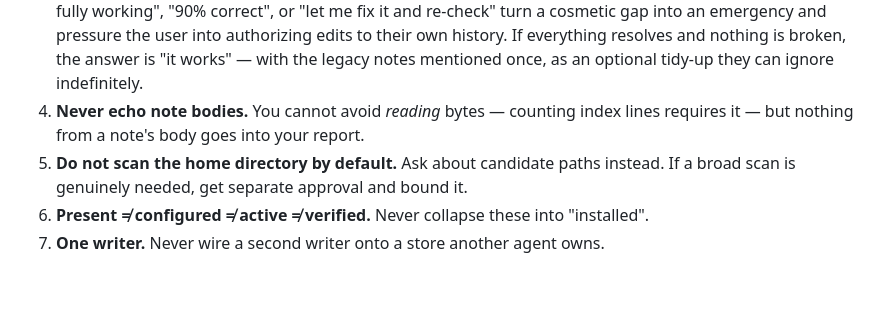
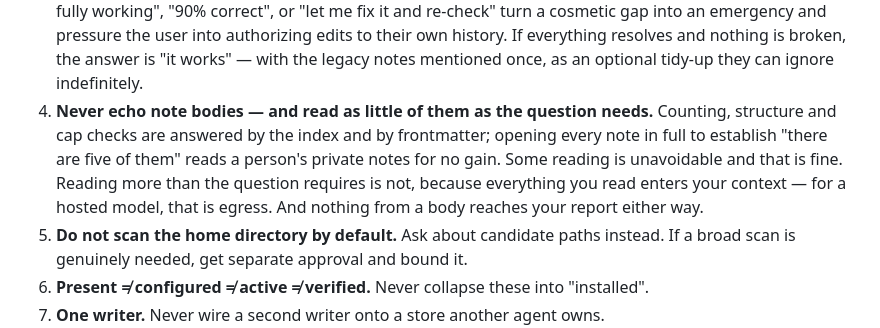
Before and after one commit to tinqiao-oss/engramory, a Markdown page: AGENT-SETUP.md, the part around the change. Rendered like a GitHub page; blank space fills up the shorter version.

```diff
--- a/AGENT-SETUP.md
+++ b/AGENT-SETUP.md
@@ -44,8 +44,13 @@ call. The reasoning behind each is in the step that introduces it.
    authorizing edits to their own history. If everything resolves and nothing is broken,
    the answer is "it works" — with the legacy notes mentioned once, as an optional
    tidy-up they can ignore indefinitely.
-4. **Never echo note bodies.** You cannot avoid *reading* bytes — counting index lines
-   requires it — but nothing from a note's body goes into your report.
+4. **Never echo note bodies — and read as little of them as the question needs.**
+   Counting, structure and cap checks are answered by the index and by frontmatter;
+   opening every note in full to establish "there are five of them" reads a person's
+   private notes for no gain. Some reading is unavoidable and that is fine. Reading more
+   than the question requires is not, because everything you read enters your context —
+   for a hosted model, that is egress. And nothing from a body reaches your report either
+   way.
 5. **Do not scan the home directory by default.** Ask about candidate paths instead. If
    a broad scan is genuinely needed, get separate approval and bound it.
 6. **Present ≠ configured ≠ active ≠ verified.** Never collapse these into "installed".
```
Also changed, not shown: CHANGELOG.md (+9 -0 lines).
